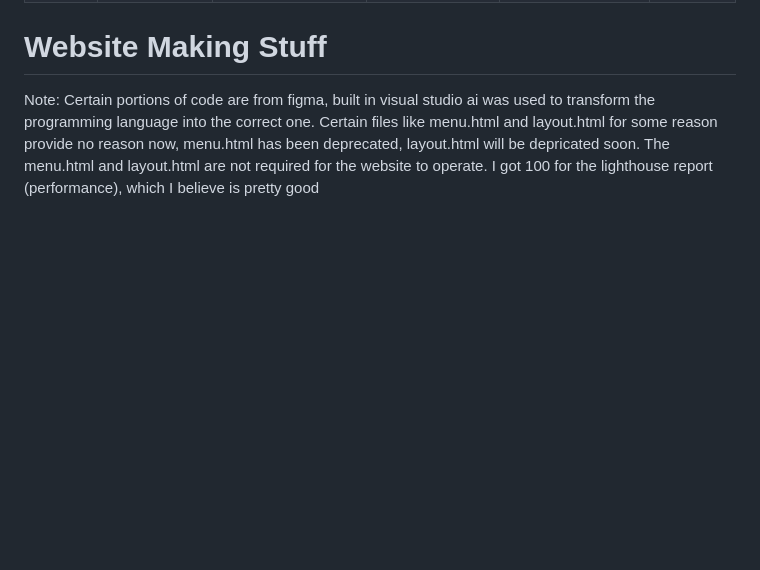
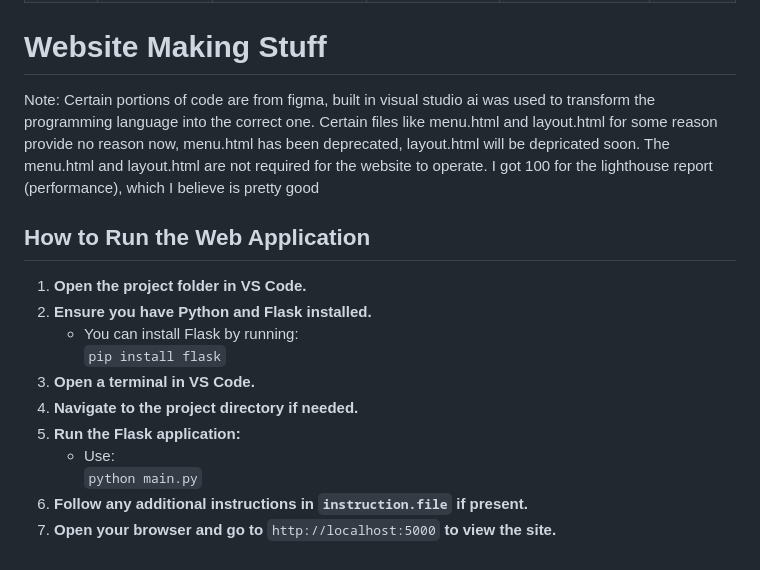
Before and after one commit to jaydenp2/Computing_Assessment_Task_3_Jayden_Pitzing, a Markdown page: README.md, the part around the change printed below. Rendered like a GitHub page; blank space fills up the shorter version.

```diff
--- a/README.md
+++ b/README.md
@@ -123,3 +122,17 @@
 # Website Making Stuff
 Note: Certain portions of code are from figma, built in visual studio ai was used to transform the programming language into the correct one. Certain files like menu.html and layout.html for some reason provide no reason now, menu.html has been deprecated, layout.html will be depricated soon. The menu.html and layout.html are not required for the website to operate.
 I got 100 for the lighthouse report (performance), which I believe is pretty good
+
+## How to Run the Web Application
+
+1. **Open the project folder in VS Code.**
+2. **Ensure you have Python and Flask installed.**
+   - You can install Flask by running:
+     `pip install flask`
+3. **Open a terminal in VS Code.**
+4. **Navigate to the project directory if needed.**
+5. **Run the Flask application:**
+   - Use:
+     `python main.py`
+6. **Follow any additional instructions in `instruction.file` if present.**
+7. **Open your browser and go to** `http://localhost:5000` **to view the site.**
```
Also changed, not shown: other parts of README.md (+0 -1 lines).
